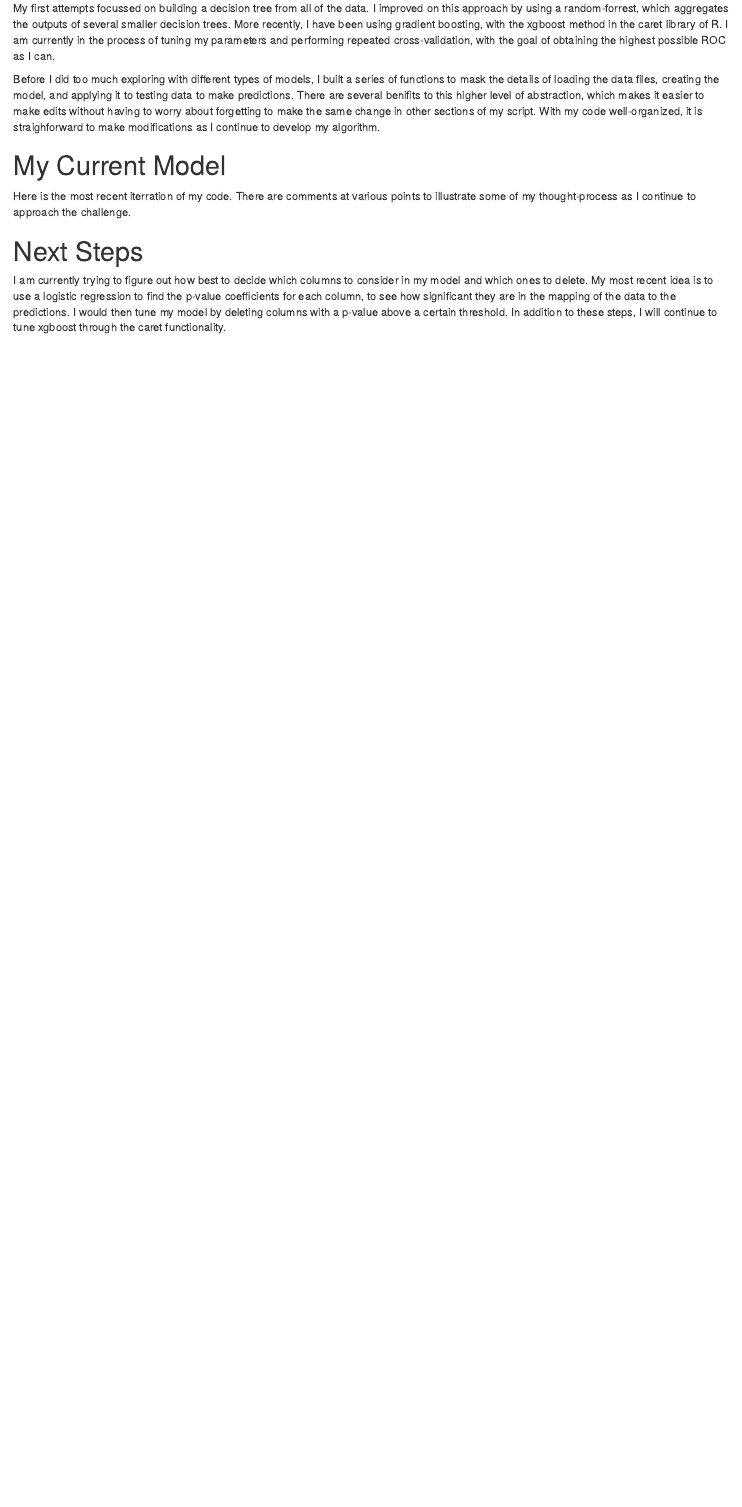
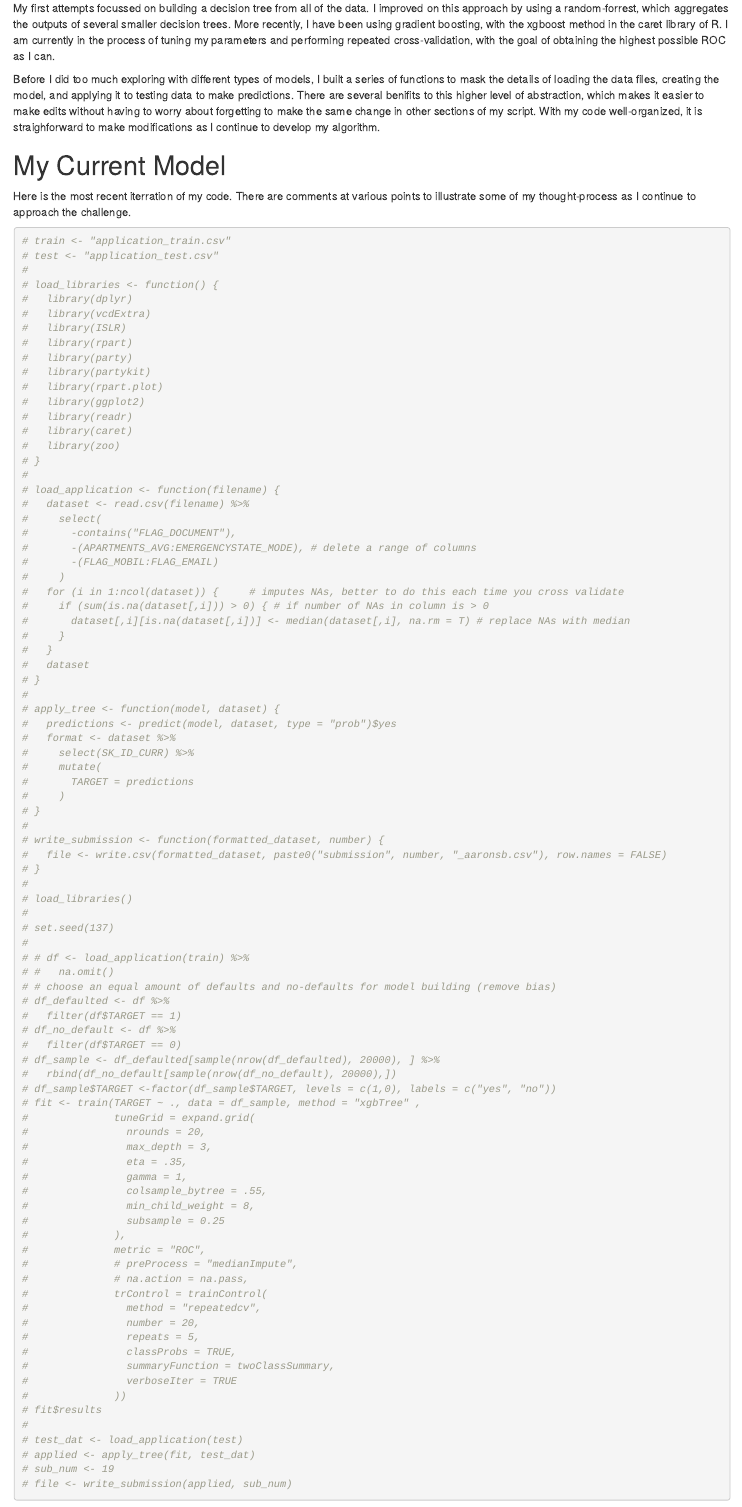
Before and after one commit to aaronsb123/blogs_aaronsb, an R Markdown document (content/post/2018-06-16-kaggle-models.Rmd): the page in a window 1100 px wide, from 360 px down. Rendered offline with R 4.5, knitr and Pandoc, with nearby package versions.

Commit message:
added model

````diff
--- a/content/post/2018-06-16-kaggle-models.Rmd
+++ b/content/post/2018-06-16-kaggle-models.Rmd
@@ -25,93 +25,93 @@ Before I did too much exploring with different types of models, I built a series
 
 Here is the most recent iterration of my code. There are comments at various points to illustrate some of my thought-process as I continue to approach the challenge.
 
-```{r xgboost model, eval=FALSE, include=FALSE}
-train <- "application_train.csv"
-test <- "application_test.csv"
-
-load_libraries <- function() {
-  library(dplyr)
-  library(vcdExtra)
-  library(ISLR)
-  library(rpart)
-  library(party)
-  library(partykit)
-  library(rpart.plot)
-  library(ggplot2)
-  library(readr)
-  library(caret)
-  library(zoo)
-}
-
-load_application <- function(filename) {
-  dataset <- read.csv(filename) %>%
-    select(
-      -contains("FLAG_DOCUMENT"),
-      -(APARTMENTS_AVG:EMERGENCYSTATE_MODE), # delete a range of columns
-      -(FLAG_MOBIL:FLAG_EMAIL)
-    )
-  for (i in 1:ncol(dataset)) {     # imputes NAs, better to do this each time you cross validate
-    if (sum(is.na(dataset[,i])) > 0) { # if number of NAs in column is > 0
-      dataset[,i][is.na(dataset[,i])] <- median(dataset[,i], na.rm = T) # replace NAs with median
-    }
-  }
-  dataset
-}
-
-apply_tree <- function(model, dataset) {
-  predictions <- predict(model, dataset, type = "prob")$yes
-  format <- dataset %>%
-    select(SK_ID_CURR) %>%
-    mutate(
-      TARGET = predictions
-    )
-}
-
-write_submission <- function(formatted_dataset, number) {
-  file <- write.csv(formatted_dataset, paste0("submission", number, "_aaronsb.csv"), row.names = FALSE)
-}
-
-load_libraries()
-
-set.seed(137)
-
-df <- load_application(train) %>%
-  na.omit()
-# choose an equal amount of defaults and no-defaults for model building (remove bias)
-df_defaulted <- df %>%
-  filter(df$TARGET == 1)
-df_no_default <- df %>%
-  filter(df$TARGET == 0)
-df_sample <- df_defaulted[sample(nrow(df_defaulted), 20000), ] %>%
-  rbind(df_no_default[sample(nrow(df_no_default), 20000),])
-df_sample$TARGET <-factor(df_sample$TARGET, levels = c(1,0), labels = c("yes", "no"))
-fit <- train(TARGET ~ ., data = df_sample, method = "xgbTree" ,
-             tuneGrid = expand.grid(
-               nrounds = 20,
-               max_depth = 3,
-               eta = .35,
-               gamma = 1,
-               colsample_bytree = .55,
-               min_child_weight = 8,
-               subsample = 0.25
-             ),
-             metric = "ROC",
-             # preProcess = "medianImpute",
-             # na.action = na.pass,
-             trControl = trainControl(
-               method = "repeatedcv",
-               number = 20,
-               repeats = 5,
-               classProbs = TRUE,
-               summaryFunction = twoClassSummary,
-               verboseIter = TRUE
-             ))
-fit$results
-
-test_dat <- load_application(test)
-applied <- apply_tree(fit, test_dat)
-sub_num <- 19
-file <- write_submission(applied, sub_num)
+```{r xgboost model, echo=TRUE}
+# train <- "application_train.csv"
+# test <- "application_test.csv"
+#
+# load_libraries <- function() {
+#   library(dplyr)
+#   library(vcdExtra)
+#   library(ISLR)
+#   library(rpart)
+#   library(party)
+#   library(partykit)
+#   library(rpart.plot)
+#   library(ggplot2)
+#   library(readr)
+#   library(caret)
+#   library(zoo)
+# }
+#
+# load_application <- function(filename) {
+#   dataset <- read.csv(filename) %>%
+#     select(
+#       -contains("FLAG_DOCUMENT"),
+#       -(APARTMENTS_AVG:EMERGENCYSTATE_MODE), # delete a range of columns
+#       -(FLAG_MOBIL:FLAG_EMAIL)
+#     )
+#   for (i in 1:ncol(dataset)) {     # imputes NAs, better to do this each time you cross validate
+#     if (sum(is.na(dataset[,i])) > 0) { # if number of NAs in column is > 0
+#       dataset[,i][is.na(dataset[,i])] <- median(dataset[,i], na.rm = T) # replace NAs with median
+#     }
+#   }
+#   dataset
+# }
+#
+# apply_tree <- function(model, dataset) {
+#   predictions <- predict(model, dataset, type = "prob")$yes
+#   format <- dataset %>%
+#     select(SK_ID_CURR) %>%
+#     mutate(
+#       TARGET = predictions
+#     )
+# }
+#
+# write_submission <- function(formatted_dataset, number) {
+#   file <- write.csv(formatted_dataset, paste0("submission", number, "_aaronsb.csv"), row.names = FALSE)
+# }
+#
+# load_libraries()
+#
+# set.seed(137)
+#
+# # df <- load_application(train) %>%
+# #   na.omit()
+# # choose an equal amount of defaults and no-defaults for model building (remove bias)
+# df_defaulted <- df %>%
+#   filter(df$TARGET == 1)
+# df_no_default <- df %>%
+#   filter(df$TARGET == 0)
+# df_sample <- df_defaulted[sample(nrow(df_defaulted), 20000), ] %>%
+#   rbind(df_no_default[sample(nrow(df_no_default), 20000),])
+# df_sample$TARGET <-factor(df_sample$TARGET, levels = c(1,0), labels = c("yes", "no"))
+# fit <- train(TARGET ~ ., data = df_sample, method = "xgbTree" ,
+#              tuneGrid = expand.grid(
+#                nrounds = 20,
+#                max_depth = 3,
+#                eta = .35,
+#                gamma = 1,
+#                colsample_bytree = .55,
+#                min_child_weight = 8,
+#                subsample = 0.25
+#              ),
+#              metric = "ROC",
+#              # preProcess = "medianImpute",
+#              # na.action = na.pass,
+#              trControl = trainControl(
+#                method = "repeatedcv",
+#                number = 20,
+#                repeats = 5,
+#                classProbs = TRUE,
+#                summaryFunction = twoClassSummary,
+#                verboseIter = TRUE
+#              ))
+# fit$results
+#
+# test_dat <- load_application(test)
+# applied <- apply_tree(fit, test_dat)
+# sub_num <- 19
+# file <- write_submission(applied, sub_num)
 ```
 
 # Next Steps
````
Also changed, not shown: content/post/About_Me.Rmd (+1 -1 lines), content/post/2018-06-16-kaggle-models.html, content/post/About_Me.html.
